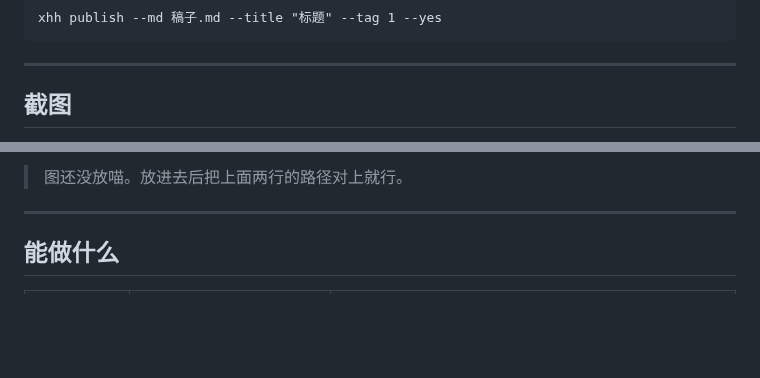
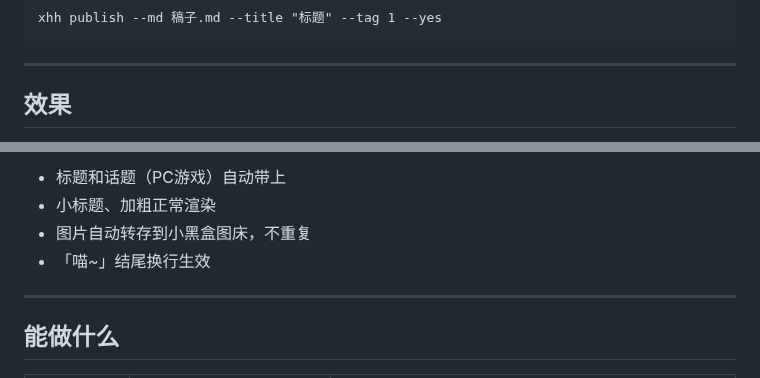
Before and after one commit to ylty1516/xiaoheihe-agent, a Markdown page: README.md, 2 parts joined by grey strips. Rendered like a GitHub page; blank space fills up the shorter version.

Commit message:
docs: README 加入帖子效果实拍图
用户提供的 App 截图，裁掉状态栏和输入框后放进 docs/images/post.png（540 宽，约 200KB）。

这张图同时验证了三件事：
- 图片没有重复显示（之前担心 HTML img + 独立 img block 会显示两次）
- 小标题渲染正常（粗体大字）
- 喵~ 后换行生效

README 的截图位改为「效果」一节，配四点说明。

```diff
--- a/README.md
+++ b/README.md
@@ -10,5 +10,5 @@ xhh publish --md 稿子.md --title "标题" --tag 1 --yes
 
 ---
 
-## 截图
+## 效果
 
@@ -20,5 +18,8 @@ xhh publish --md 稿子.md --title "标题" --tag 1 --yes
 
-> 图还没放喵。放进去后把上面两行的路径对上就行。
+- 标题和话题（PC游戏）自动带上
+- 小标题、加粗正常渲染
+- 图片自动转存到小黑盒图床，不重复
+- 「喵~」结尾换行生效
 
 ---
 
```
Also changed, not shown: other parts of README.md (+2 -4 lines), docs/images/post.png (added).
